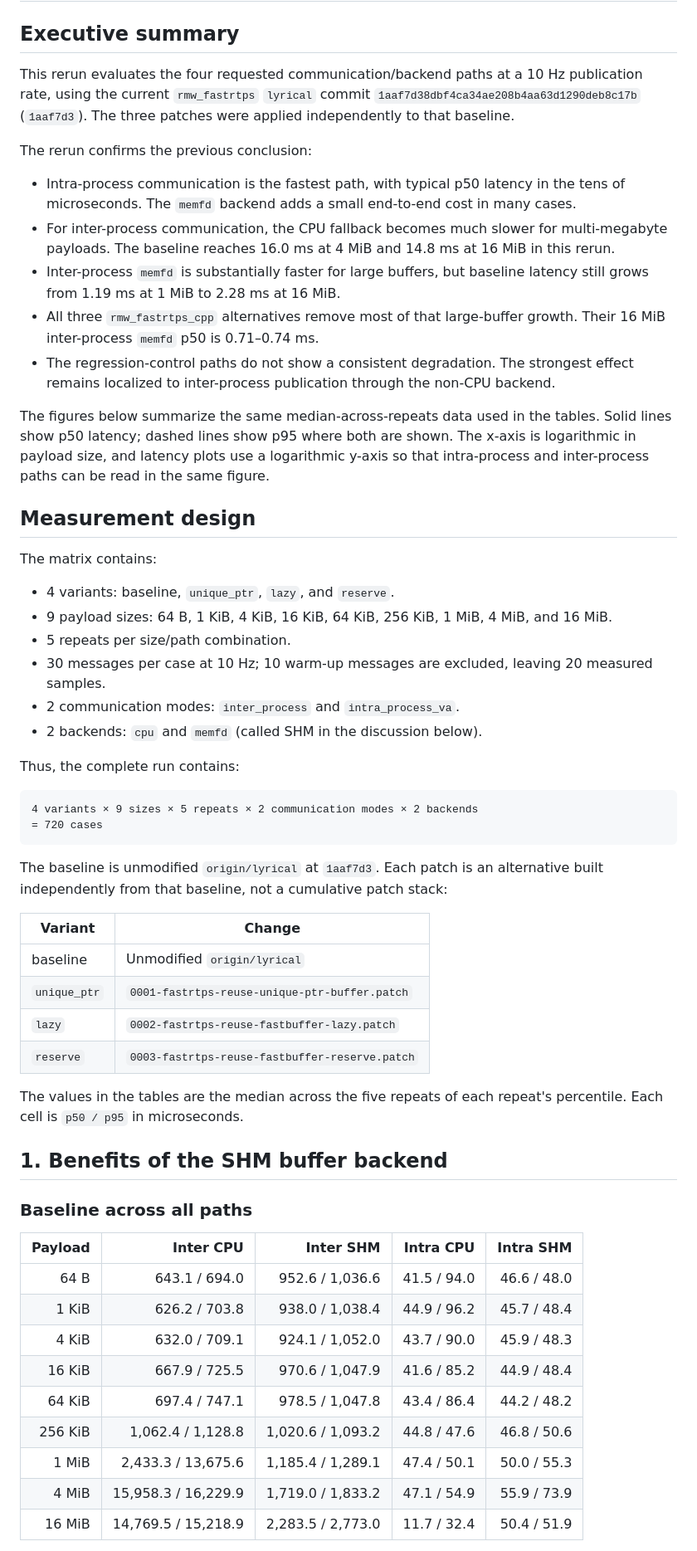
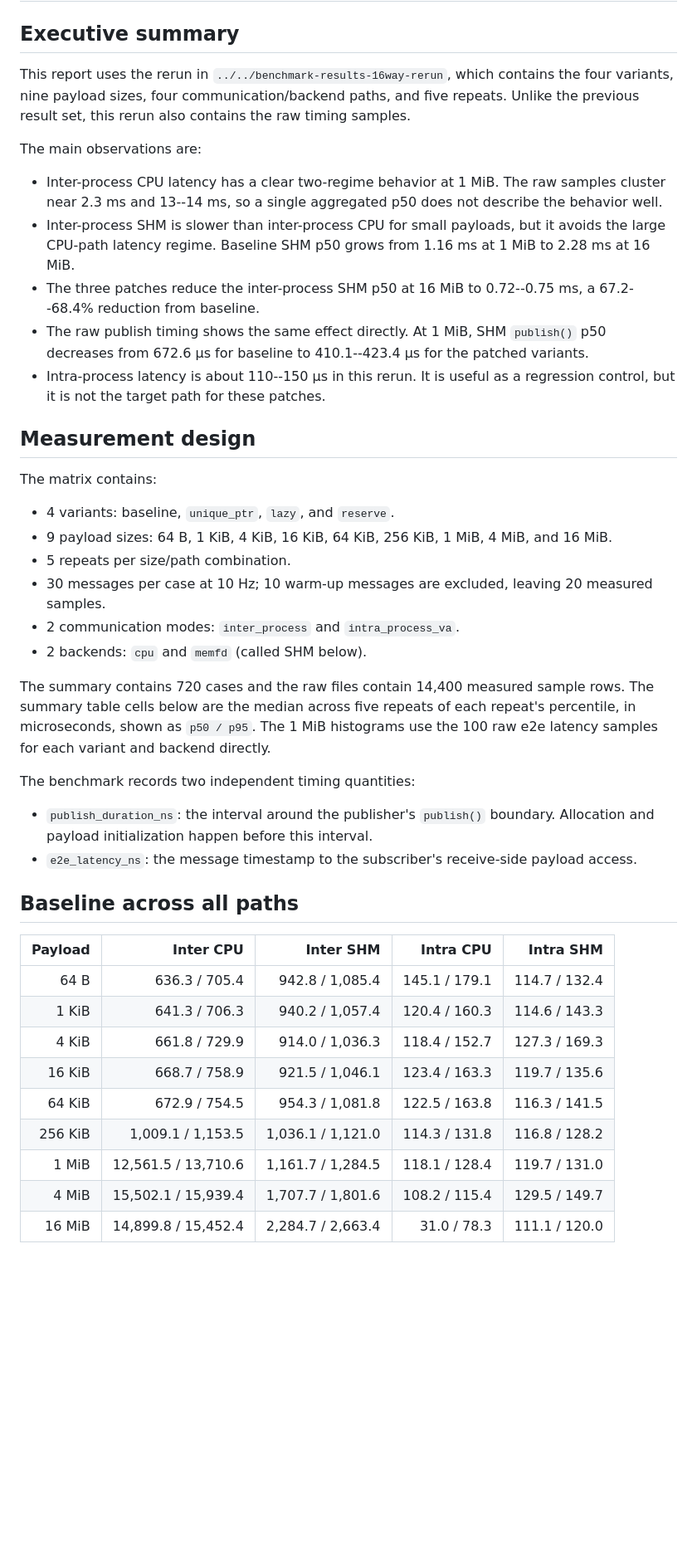
Before and after one commit to dskkato/memfd_buffer_backend, a Markdown page: BENCHMARK_REPORT.md, the part around one of its changes. Shown at 83% size. Rendered like a GitHub page; blank space fills up the shorter version.

````diff
--- a/BENCHMARK_REPORT.md
+++ b/BENCHMARK_REPORT.md
@@ -2,32 +2,26 @@
 
 ## Executive summary
 
-This rerun evaluates the four requested communication/backend paths at a 10 Hz
-publication rate, using the current `rmw_fastrtps` `lyrical` commit
-`1aaf7d38dbf4ca34ae208b4aa63d1290deb8c17b` (`1aaf7d3`). The three patches were
-applied independently to that baseline.
+This report uses the rerun in `../../benchmark-results-16way-rerun`, which
+contains the four variants, nine payload sizes, four communication/backend
+paths, and five repeats. Unlike the previous result set, this rerun also
+contains the raw timing samples.
 
-The rerun confirms the previous conclusion:
+The main observations are:
 
-- Intra-process communication is the fastest path, with typical p50 latency in
-  the tens of microseconds. The `memfd` backend adds a small end-to-end cost in
-  many cases.
-- For inter-process communication, the CPU fallback becomes much slower for
-  multi-megabyte payloads. The baseline reaches 16.0 ms at 4 MiB and 14.8 ms
-  at 16 MiB in this rerun.
-- Inter-process `memfd` is substantially faster for large buffers, but baseline
-  latency still grows from 1.19 ms at 1 MiB to 2.28 ms at 16 MiB.
-- All three `rmw_fastrtps_cpp` alternatives remove most of that large-buffer
-  growth. Their 16 MiB inter-process `memfd` p50 is 0.71–0.74 ms.
-- The regression-control paths do not show a consistent degradation. The
-  strongest effect remains localized to inter-process publication through the
-  non-CPU backend.
-
-The figures below summarize the same median-across-repeats data used in the
-tables. Solid lines show p50 latency; dashed lines show p95 where both are
-shown. The x-axis is logarithmic in payload size, and latency plots use a
-logarithmic y-axis so that intra-process and inter-process paths can be read in
-the same figure.
+- Inter-process CPU latency has a clear two-regime behavior at 1 MiB. The raw
+  samples cluster near 2.3 ms and 13--14 ms, so a single aggregated p50 does
+  not describe the behavior well.
+- Inter-process SHM is slower than inter-process CPU for small payloads, but
+  it avoids the large CPU-path latency regime. Baseline SHM p50 grows from
+  1.16 ms at 1 MiB to 2.28 ms at 16 MiB.
+- The three patches reduce the inter-process SHM p50 at 16 MiB to
+  0.72--0.75 ms, a 67.2--68.4% reduction from baseline.
+- The raw publish timing shows the same effect directly. At 1 MiB, SHM
+  `publish()` p50 decreases from 672.6 µs for baseline to 410.1--423.4 µs
+  for the patched variants.
+- Intra-process latency is about 110--150 µs in this rerun. It is useful as a
+  regression control, but it is not the target path for these patches.
 
 ## Measurement design
 
@@ -40,42 +34,32 @@ The matrix contains:
 - 30 messages per case at 10 Hz; 10 warm-up messages are excluded, leaving
   20 measured samples.
 - 2 communication modes: `inter_process` and `intra_process_va`.
-- 2 backends: `cpu` and `memfd` (called SHM in the discussion below).
+- 2 backends: `cpu` and `memfd` (called SHM below).
 
-Thus, the complete run contains:
+The summary contains 720 cases and the raw files contain 14,400 measured
+sample rows. The summary table cells below are the median across five
+repeats of each repeat's percentile, in microseconds, shown as `p50 / p95`.
+The 1 MiB histograms use the 100 raw e2e latency samples for each variant and
+backend directly.
 
-```text
-4 variants × 9 sizes × 5 repeats × 2 communication modes × 2 backends
-= 720 cases
-```
+The benchmark records two independent timing quantities:
 
-The baseline is unmodified `origin/lyrical` at `1aaf7d3`. Each patch is an
-alternative built independently from that baseline, not a cumulative patch
-stack:
+- `publish_duration_ns`: the interval around the publisher's `publish()`
+  boundary. Allocation and payload initialization happen before this interval.
+- `e2e_latency_ns`: the message timestamp to the subscriber's receive-side
+  payload access.
 
-| Variant | Change |
-|---|---|
-| baseline | Unmodified `origin/lyrical` |
-| `unique_ptr` | `0001-fastrtps-reuse-unique-ptr-buffer.patch` |
-| `lazy` | `0002-fastrtps-reuse-fastbuffer-lazy.patch` |
-| `reserve` | `0003-fastrtps-reuse-fastbuffer-reserve.patch` |
-
-The values in the tables are the median across the five repeats of each
-repeat's percentile. Each cell is `p50 / p95` in microseconds.
-
-## 1. Benefits of the SHM buffer backend
-
-### Baseline across all paths
+## Baseline across all paths
 
 | Payload | Inter CPU | Inter SHM | Intra CPU | Intra SHM |
 |---:|---:|---:|---:|---:|
-| 64 B | 643.1 / 694.0 | 952.6 / 1,036.6 | 41.5 / 94.0 | 46.6 / 48.0 |
-| 1 KiB | 626.2 / 703.8 | 938.0 / 1,038.4 | 44.9 / 96.2 | 45.7 / 48.4 |
-| 4 KiB | 632.0 / 709.1 | 924.1 / 1,052.0 | 43.7 / 90.0 | 45.9 / 48.3 |
-| 16 KiB | 667.9 / 725.5 | 970.6 / 1,047.9 | 41.6 / 85.2 | 44.9 / 48.4 |
-| 64 KiB | 697.4 / 747.1 | 978.5 / 1,047.8 | 43.4 / 86.4 | 44.2 / 48.2 |
-| 256 KiB | 1,062.4 / 1,128.8 | 1,020.6 / 1,093.2 | 44.8 / 47.6 | 46.8 / 50.6 |
-| 1 MiB | 2,433.3 / 13,675.6 | 1,185.4 / 1,289.1 | 47.4 / 50.1 | 50.0 / 55.3 |
-| 4 MiB | 15,958.3 / 16,229.9 | 1,719.0 / 1,833.2 | 47.1 / 54.9 | 55.9 / 73.9 |
-| 16 MiB | 14,769.5 / 15,218.9 | 2,283.5 / 2,773.0 | 11.7 / 32.4 | 50.4 / 51.9 |
+| 64 B | 636.3 / 705.4 | 942.8 / 1,085.4 | 145.1 / 179.1 | 114.7 / 132.4 |
+| 1 KiB | 641.3 / 706.3 | 940.2 / 1,057.4 | 120.4 / 160.3 | 114.6 / 143.3 |
+| 4 KiB | 661.8 / 729.9 | 914.0 / 1,036.3 | 118.4 / 152.7 | 127.3 / 169.3 |
+| 16 KiB | 668.7 / 758.9 | 921.5 / 1,046.1 | 123.4 / 163.3 | 119.7 / 135.6 |
+| 64 KiB | 672.9 / 754.5 | 954.3 / 1,081.8 | 122.5 / 163.8 | 116.3 / 141.5 |
+| 256 KiB | 1,009.1 / 1,153.5 | 1,036.1 / 1,121.0 | 114.3 / 131.8 | 116.8 / 128.2 |
+| 1 MiB | 12,561.5 / 13,710.6 | 1,161.7 / 1,284.5 | 118.1 / 128.4 | 119.7 / 131.0 |
+| 4 MiB | 15,502.1 / 15,939.4 | 1,707.7 / 1,801.6 | 108.2 / 115.4 | 129.5 / 149.7 |
+| 16 MiB | 14,899.8 / 15,452.4 | 2,284.7 / 2,663.4 | 31.0 / 78.3 | 111.1 / 120.0 |
 
````
Also changed, not shown: other parts of BENCHMARK_REPORT.md (+97 -147 lines), figures/1m-inter-cpu-latency-distribution.png, figures/1m-inter-shm-latency-distribution.png, figures/baseline-path-latency.png, figures/inter-cpu-variant-comparison.png, figures/inter-shm-variant-comparison.png, 1 other file.
